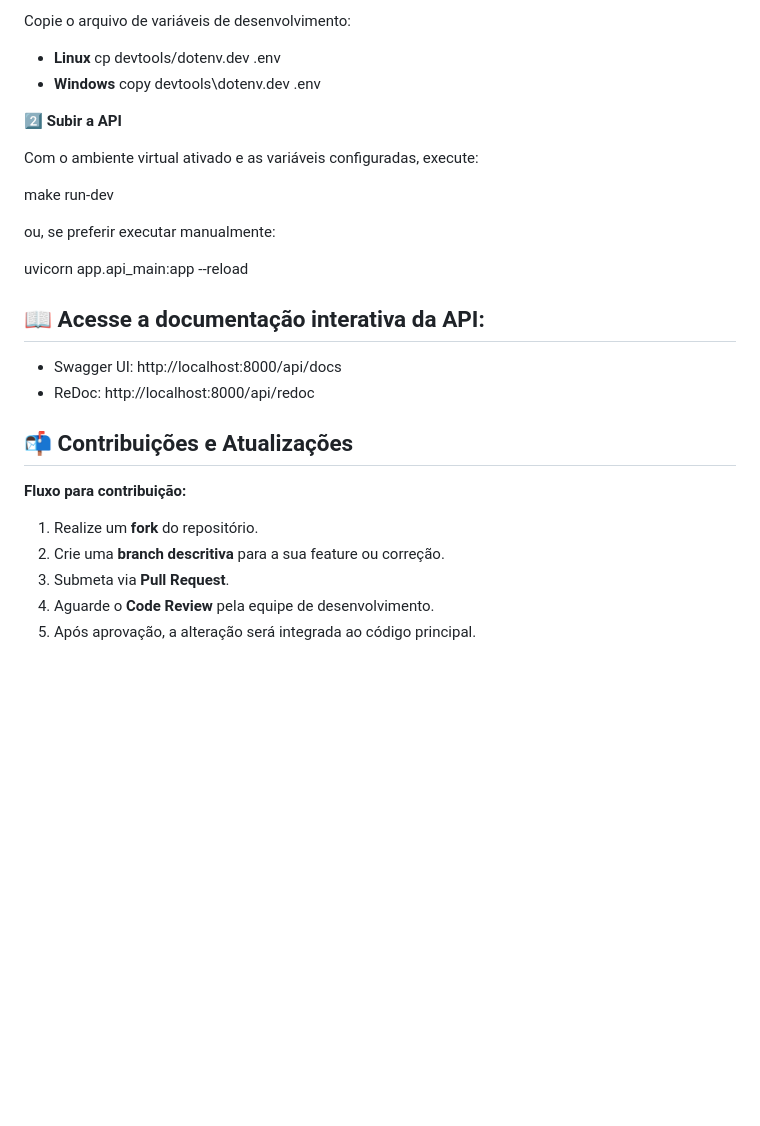
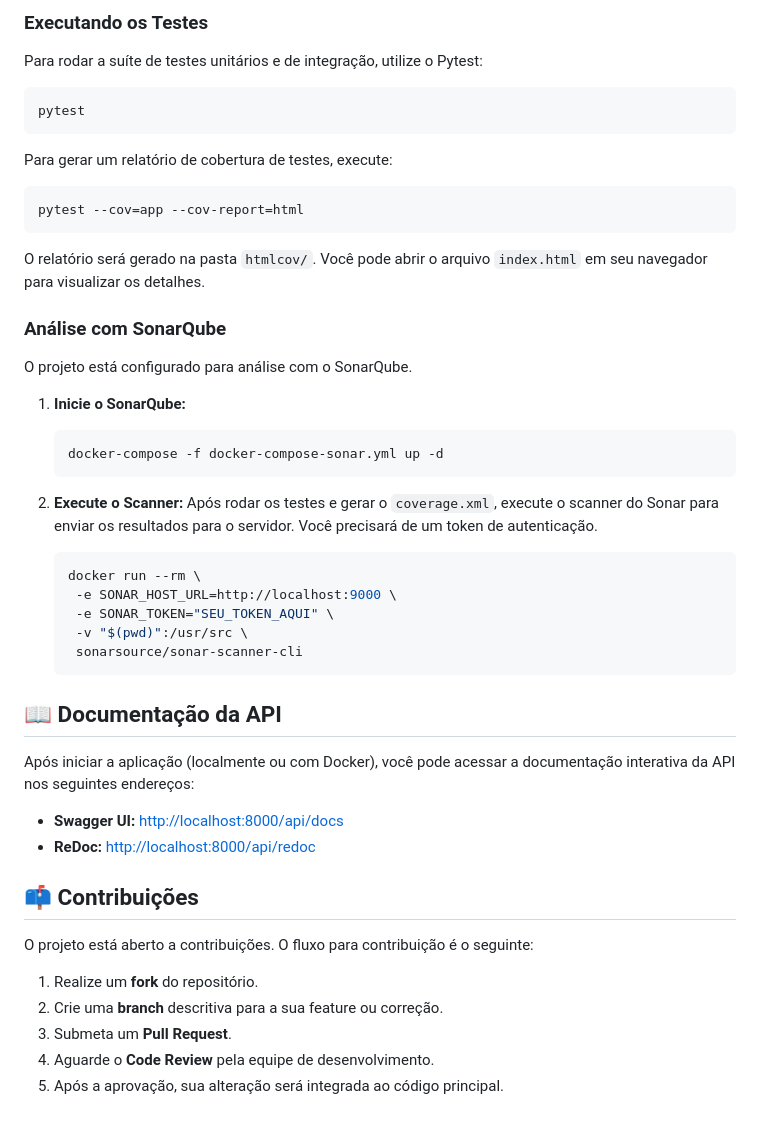
Before and after one commit to Elbiabuglio/pc-estoque, a Markdown page: README.md, the part around one of its changes. GitHub-like rendering; blank space fills up the shorter version.

````diff
--- a/README.md
+++ b/README.md
@@ -84,32 +163,43 @@ python --version
 
-Copie o arquivo de variáveis de desenvolvimento:
+### **Executando os Testes**
+Para rodar a suíte de testes unitários e de integração, utilize o Pytest:
+```bash
+pytest
+```
 
-- **Linux**
-cp devtools/dotenv.dev .env
-- **Windows**
-copy devtools\dotenv.dev .env
+Para gerar um relatório de cobertura de testes, execute:
+```bash
+pytest --cov=app --cov-report=html
+```
+O relatório será gerado na pasta `htmlcov/`. Você pode abrir o arquivo `index.html` em seu navegador para visualizar os detalhes.
 
-**2️⃣ Subir a API**
+### **Análise com SonarQube**
+O projeto está configurado para análise com o SonarQube.
 
-Com o ambiente virtual ativado e as variáveis configuradas, execute:
+1.  **Inicie o SonarQube:**
+    ```bash
+    docker-compose -f docker-compose-sonar.yml up -d
+    ```
 
-make run-dev
+2.  **Execute o Scanner:** Após rodar os testes e gerar o `coverage.xml`, execute o scanner do Sonar para enviar os resultados para o servidor. Você precisará de um token de autenticação.
+    ```bash
+    docker run --rm \
+     -e SONAR_HOST_URL=http://localhost:9000 \
+     -e SONAR_TOKEN="SEU_TOKEN_AQUI" \
+     -v "$(pwd)":/usr/src \
+     sonarsource/sonar-scanner-cli
+    ```
 
-ou, se preferir executar manualmente:
+## 📖 Documentação da API
+Após iniciar a aplicação (localmente ou com Docker), você pode acessar a documentação interativa da API nos seguintes endereços:
 
-uvicorn app.api_main:app --reload
+* **Swagger UI:** [http://localhost:8000/api/docs](http://localhost:8000/api/docs)
+* **ReDoc:** [http://localhost:8000/api/redoc](http://localhost:8000/api/redoc)
 
-## 📖 Acesse a documentação interativa da API:
-
-- Swagger UI: http://localhost:8000/api/docs
-- ReDoc: http://localhost:8000/api/redoc
-
-## 📬 Contribuições e Atualizações
-
-**Fluxo para contribuição:**
-
-1. Realize um **fork** do repositório.
-2. Crie uma **branch descritiva** para a sua feature ou correção.
-3. Submeta via **Pull Request**.
-4. Aguarde o **Code Review** pela equipe de desenvolvimento.
-5. Após aprovação, a alteração será integrada ao código principal.
+## 📫 Contribuições
+O projeto está aberto a contribuições. O fluxo para contribuição é o seguinte:
+1.  Realize um **fork** do repositório.
+2.  Crie uma **branch** descritiva para a sua feature ou correção.
+3.  Submeta um **Pull Request**.
+4.  Aguarde o **Code Review** pela equipe de desenvolvimento.
+5.  Após a aprovação, sua alteração será integrada ao código principal.
````
Also changed, not shown: other parts of README.md (+124 -45 lines).
